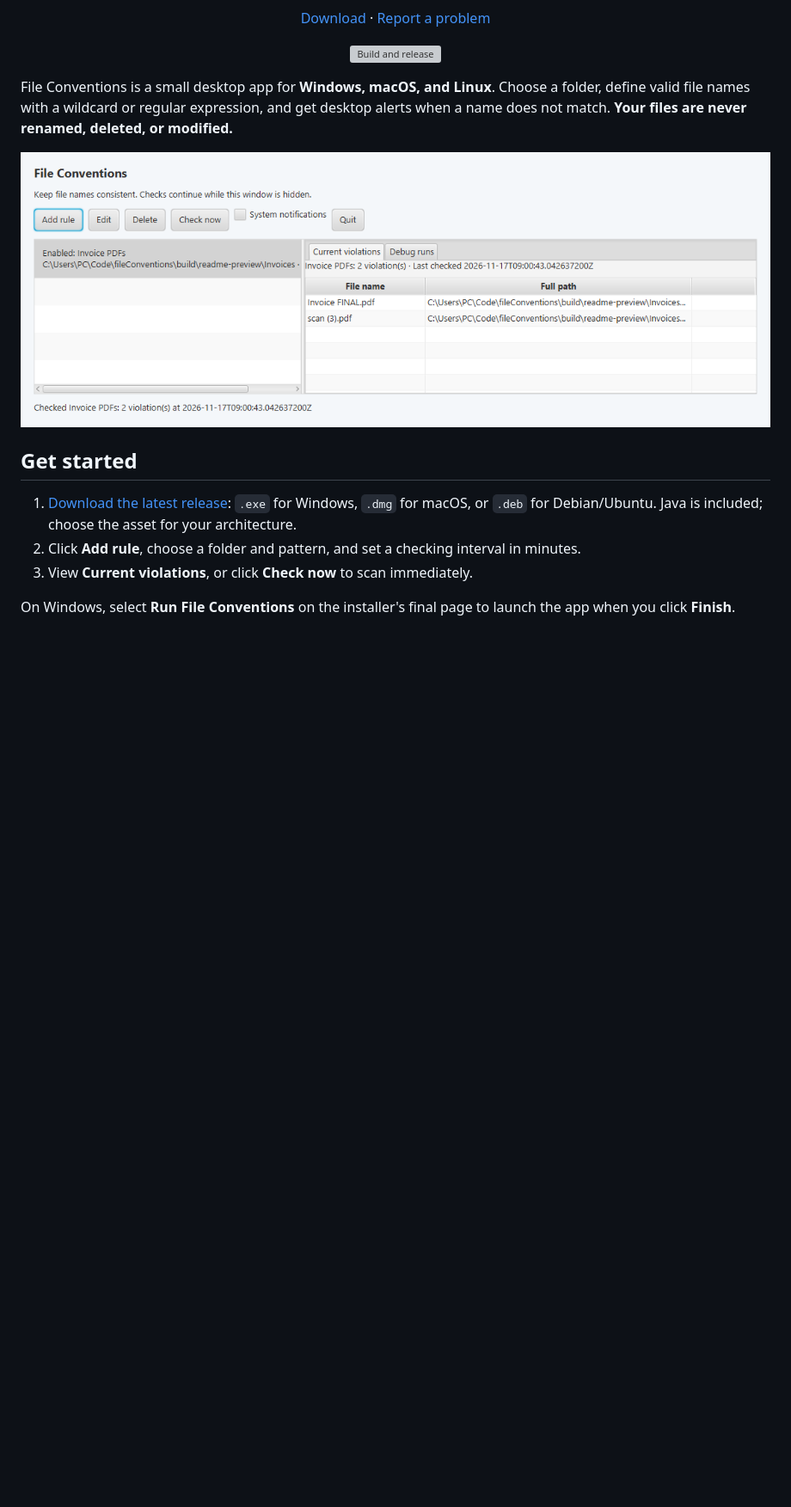
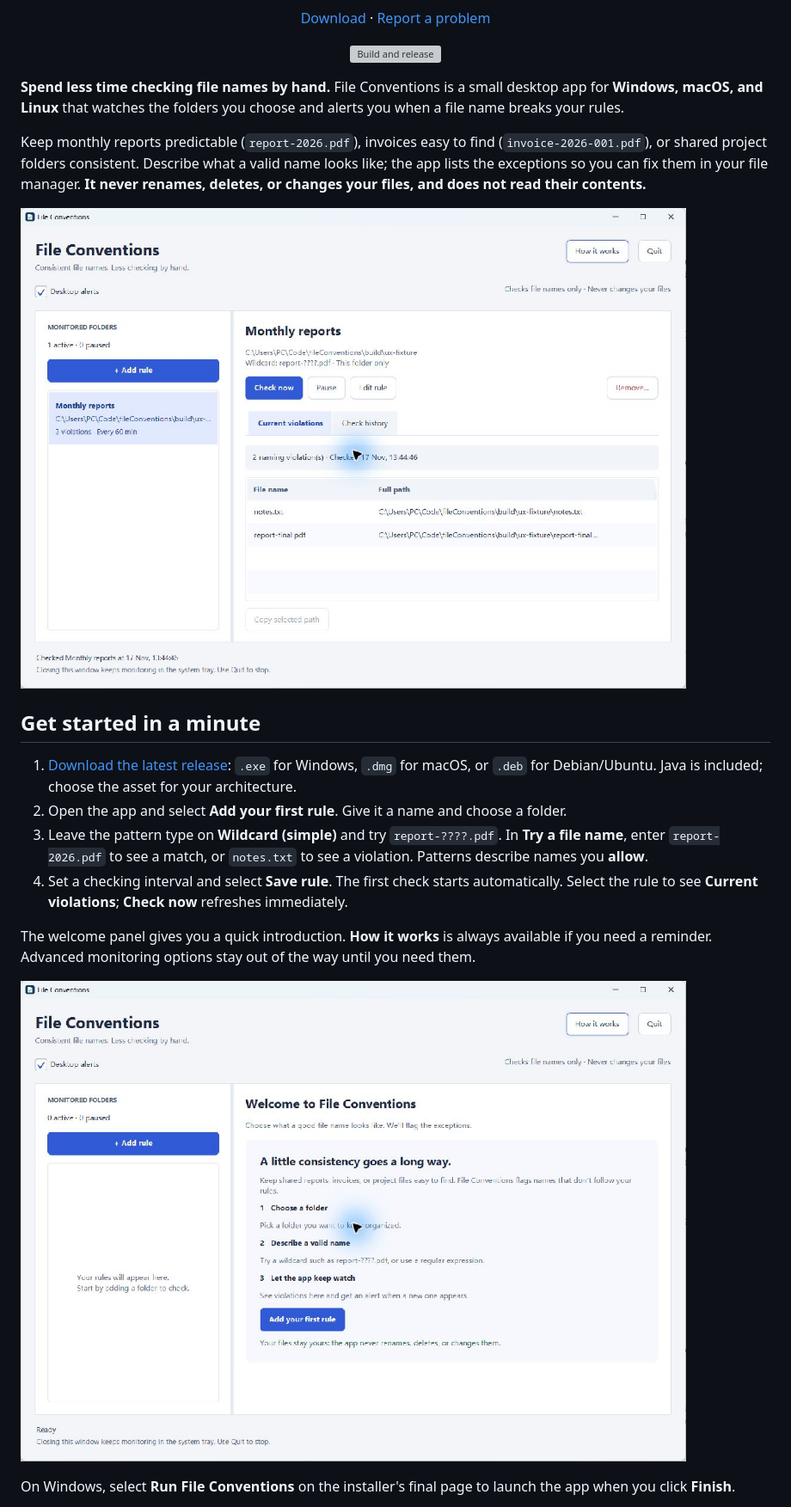
Before and after one commit to PatrikTrefil/fileConventions, a Markdown page: README.md, the part around one of its changes. Shown at 86% size. GitHub-like rendering; pictures changed too: docs/images/app.jpg (added), docs/images/welcome.jpg (added); blank space fills up the shorter version; grey boxes are pictures that could not be loaded.

Commit message:
Improve desktop UI and first-run onboarding

```diff
--- a/README.md
+++ b/README.md
@@ -8,15 +8,22 @@
   [![Build and release](https://github.com/PatrikTrefil/fileConventions/actions/workflows/main.yml/badge.svg)](https://github.com/PatrikTrefil/fileConventions/actions/workflows/main.yml)
 </div>
 
-File Conventions is a small desktop app for **Windows, macOS, and Linux**. Choose a folder, define valid file names with a wildcard or regular expression, and get desktop alerts when a name does not match. **Your files are never renamed, deleted, or modified.**
+**Spend less time checking file names by hand.** File Conventions is a small desktop app for **Windows, macOS, and Linux** that watches the folders you choose and alerts you when a file name breaks your rules.
 
-![File Conventions showing two file names that break an invoice naming rule](docs/images/app.png)
+Keep monthly reports predictable (`report-2026.pdf`), invoices easy to find (`invoice-2026-001.pdf`), or shared project folders consistent. Describe what a valid name looks like; the app lists the exceptions so you can fix them in your file manager. **It never renames, deletes, or changes your files, and does not read their contents.**
 
-## Get started
+![File Conventions showing a naming rule and two file names that break it](docs/images/app.jpg)
+
+## Get started in a minute
 
 1. [Download the latest release](https://github.com/PatrikTrefil/fileConventions/releases/latest): `.exe` for Windows, `.dmg` for macOS, or `.deb` for Debian/Ubuntu. Java is included; choose the asset for your architecture.
-2. Click **Add rule**, choose a folder and pattern, and set a checking interval in minutes.
-3. View **Current violations**, or click **Check now** to scan immediately.
+2. Open the app and select **Add your first rule**. Give it a name and choose a folder.
+3. Leave the pattern type on **Wildcard (simple)** and try `report-????.pdf`. In **Try a file name**, enter `report-2026.pdf` to see a match, or `notes.txt` to see a violation. Patterns describe names you **allow**.
+4. Set a checking interval and select **Save rule**. The first check starts automatically. Select the rule to see **Current violations**; **Check now** refreshes immediately.
+
+The welcome panel gives you a quick introduction. **How it works** is always available if you need a reminder. Advanced monitoring options stay out of the way until you need them.
+
+![The first-run welcome panel explains the three steps to start monitoring](docs/images/welcome.jpg)
 
 On Windows, select **Run File Conventions** on the installer's final page to launch the app when you click **Finish**.
 
```
Also changed, not shown: other parts of README.md (+9 -2 lines), docs/development.md (+2 -0 lines), docs/usage.md (+7 -7 lines), 8 other files.
